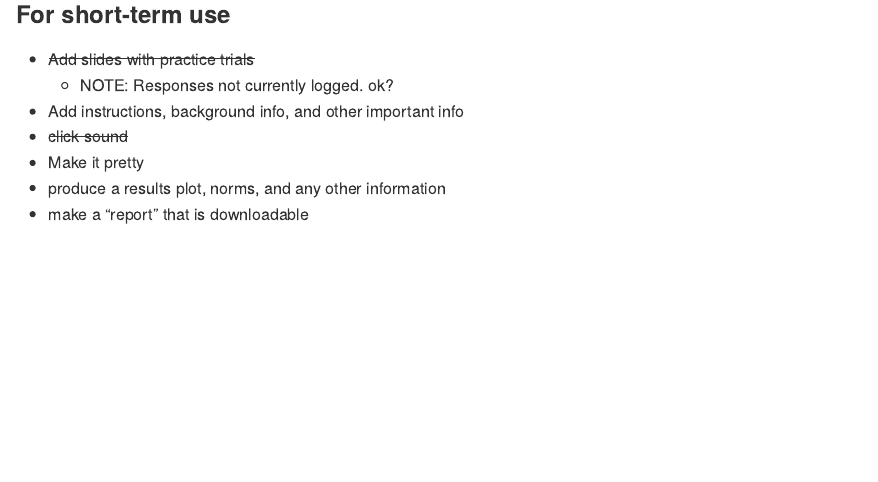
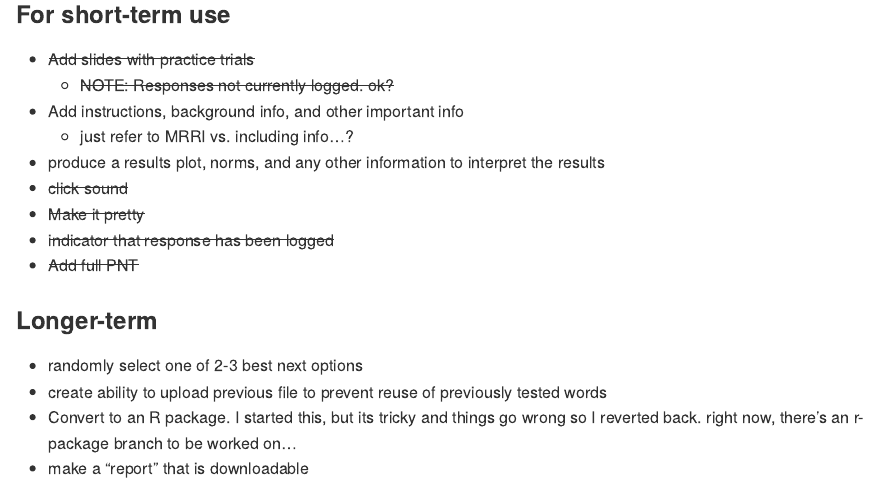
Before and after one commit to william-hula/acom, an R Markdown document (README.Rmd): the page in a window 1100 px wide, from 820 px down. The pictures show the output file README.md that the author committed with the source, drawn offline in the style of GitHub.

Commit message:
readme update

```diff
--- a/README.Rmd
+++ b/README.Rmd
@@ -51,12 +51,12 @@ Update 5-24: Now preliminary version is on shinyapps.io: https://rb-cavanaugh.sh
 ### For short-term use
 
 - ~~Add slides with practice trials~~
-  - NOTE: Responses not currently logged. ok?
+  - ~~NOTE: Responses not currently logged. ok?~~
 - Add instructions, background info, and other important info
+  - just refer to MRRI vs. including info...?
+- produce a results plot, norms, and any other information to interpret the results
 - ~~click sound~~
-- Make it pretty
-- produce a results plot, norms, and any other information
-- make a "report" that is downloadable
+- ~~Make it pretty~~
 - ~~indicator that response has been logged~~
 - ~~Add full PNT~~
 
@@ -65,3 +65,4 @@ Update 5-24: Now preliminary version is on shinyapps.io: https://rb-cavanaugh.sh
 - randomly select one of 2-3 best next options
 - create ability to upload previous file to prevent reuse of previously tested words
 - Convert to an R package. I started this, but its tricky and things go wrong so I reverted back. right now, there's an r-package branch to be worked on...
+- make a "report" that is downloadable
```
Also changed, not shown: R/text.R (+1 -1 lines), app.R (+1 -1 lines), README.md, README.Rmd (2 more changed lines).
